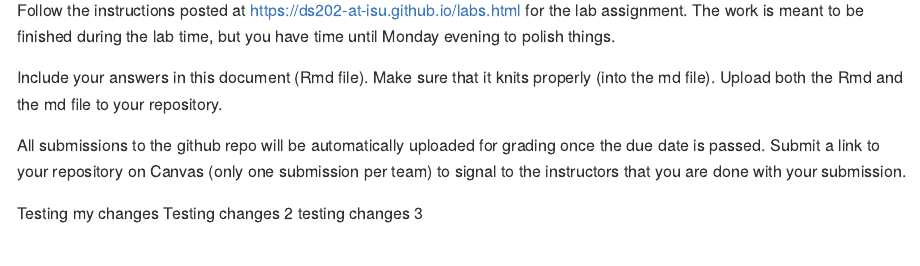
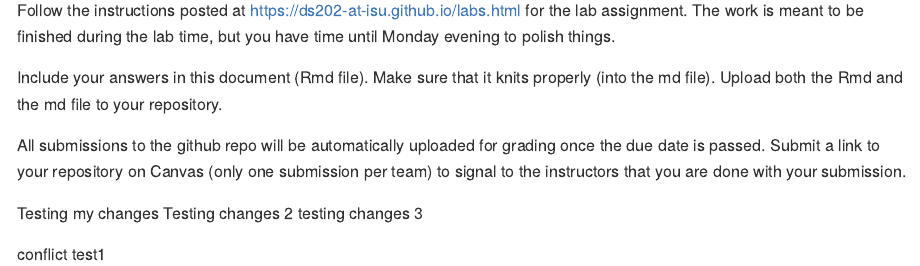
Before and after one commit to DS202-at-ISU/lab-1-lab_team17, an R Markdown document (README.Rmd): the page in a window 1100 px wide, from 110 px down. Rendered offline with R 4.5, knitr and Pandoc, with nearby package versions.

Commit message:
conflict test 1

```diff
--- a/README.Rmd
+++ b/README.Rmd
@@ -21,3 +21,5 @@ Submit a link to your repository on Canvas (only one submission per team) to sig
 Testing my changes
 Testing changes 2
 testing changes 3
+
+conflict test1
```
